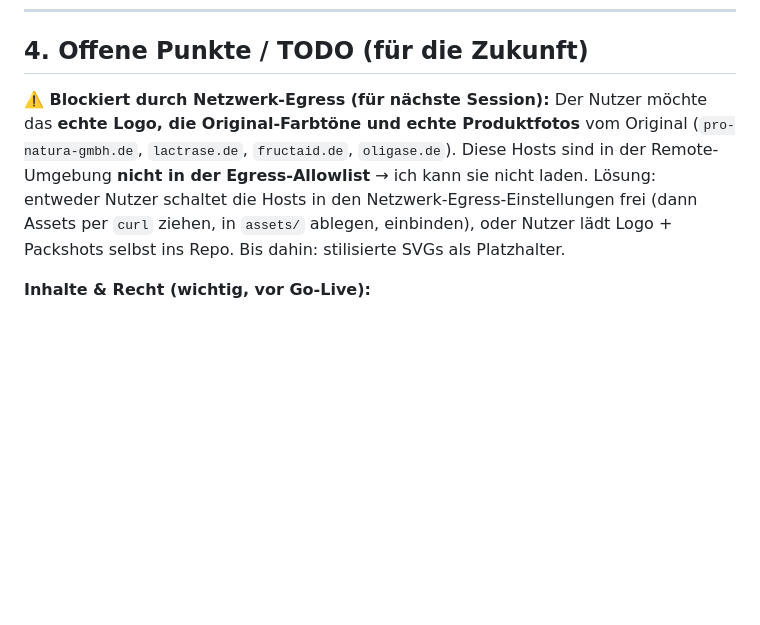
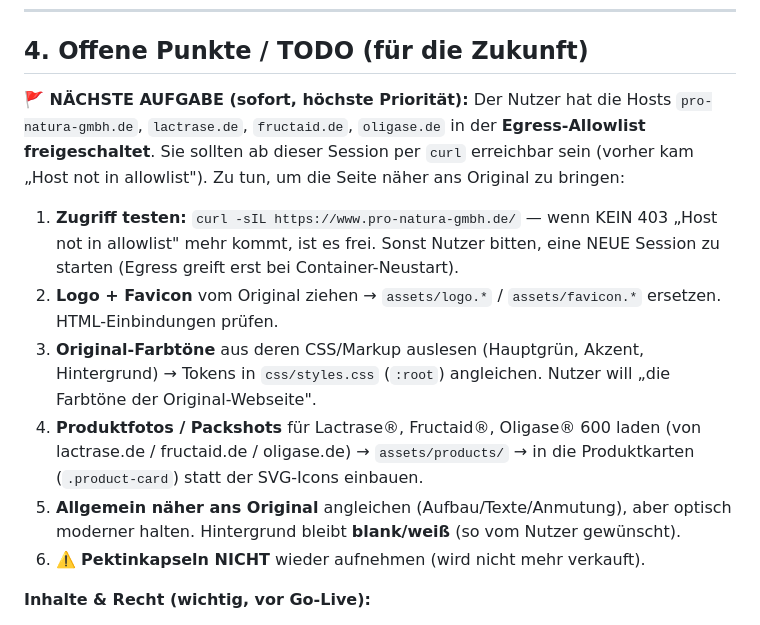
Before and after one commit to ArielWyrobnik/proNatura, a Markdown page: CLAUDE.md, the part around the change. GitHub-like rendering; blank space fills up the shorter version.

Commit message:
CLAUDE.md: naechste Aufgabe (Original-Assets ziehen) konkretisiert
Co-Authored-By: Claude Opus 4.8 <noreply@anthropic.com>
Claude-Session: https://claude.ai/code/session_013XFiVQ8TbEL2p7y8vBXA9Q

```diff
--- a/CLAUDE.md
+++ b/CLAUDE.md
@@ -79,13 +79,25 @@ Produktbilder sind aktuell **stilisierte SVG-Icons** (echte Packshots fehlen, si
 
 ## 4. Offene Punkte / TODO (für die Zukunft)
 
-**⚠️ Blockiert durch Netzwerk-Egress (für nächste Session):**
-Der Nutzer möchte das **echte Logo, die Original-Farbtöne und echte Produktfotos** vom
-Original (`pro-natura-gmbh.de`, `lactrase.de`, `fructaid.de`, `oligase.de`). Diese Hosts
-sind in der Remote-Umgebung **nicht in der Egress-Allowlist** → ich kann sie nicht laden.
-Lösung: entweder Nutzer schaltet die Hosts in den Netzwerk-Egress-Einstellungen frei
-(dann Assets per `curl` ziehen, in `assets/` ablegen, einbinden), oder Nutzer lädt
-Logo + Packshots selbst ins Repo. Bis dahin: stilisierte SVGs als Platzhalter.
+**🚩 NÄCHSTE AUFGABE (sofort, höchste Priorität):**
+Der Nutzer hat die Hosts `pro-natura-gmbh.de`, `lactrase.de`, `fructaid.de`, `oligase.de`
+in der **Egress-Allowlist freigeschaltet**. Sie sollten ab dieser Session per `curl`
+erreichbar sein (vorher kam „Host not in allowlist"). Zu tun, um die Seite näher ans
+Original zu bringen:
+1. **Zugriff testen:** `curl -sIL https://www.pro-natura-gmbh.de/` — wenn KEIN 403
+   „Host not in allowlist" mehr kommt, ist es frei. Sonst Nutzer bitten, eine NEUE
+   Session zu starten (Egress greift erst bei Container-Neustart).
+2. **Logo + Favicon** vom Original ziehen → `assets/logo.*` / `assets/favicon.*` ersetzen.
+   HTML-Einbindungen prüfen.
+3. **Original-Farbtöne** aus deren CSS/Markup auslesen (Hauptgrün, Akzent, Hintergrund) →
+   Tokens in `css/styles.css` (`:root`) angleichen. Nutzer will „die Farbtöne der
+   Original-Webseite".
+4. **Produktfotos / Packshots** für Lactrase®, Fructaid®, Oligase® 600 laden
+   (von lactrase.de / fructaid.de / oligase.de) → `assets/products/` → in die
+   Produktkarten (`.product-card`) statt der SVG-Icons einbauen.
+5. **Allgemein näher ans Original** angleichen (Aufbau/Texte/Anmutung), aber optisch
+   moderner halten. Hintergrund bleibt **blank/weiß** (so vom Nutzer gewünscht).
+6. ⚠️ **Pektinkapseln NICHT** wieder aufnehmen (wird nicht mehr verkauft).
 
 **Inhalte & Recht (wichtig, vor Go-Live):**
 - [ ] **Echte Produktfotos / Packshots** der Präparate einbauen (`assets/products/`).
```
